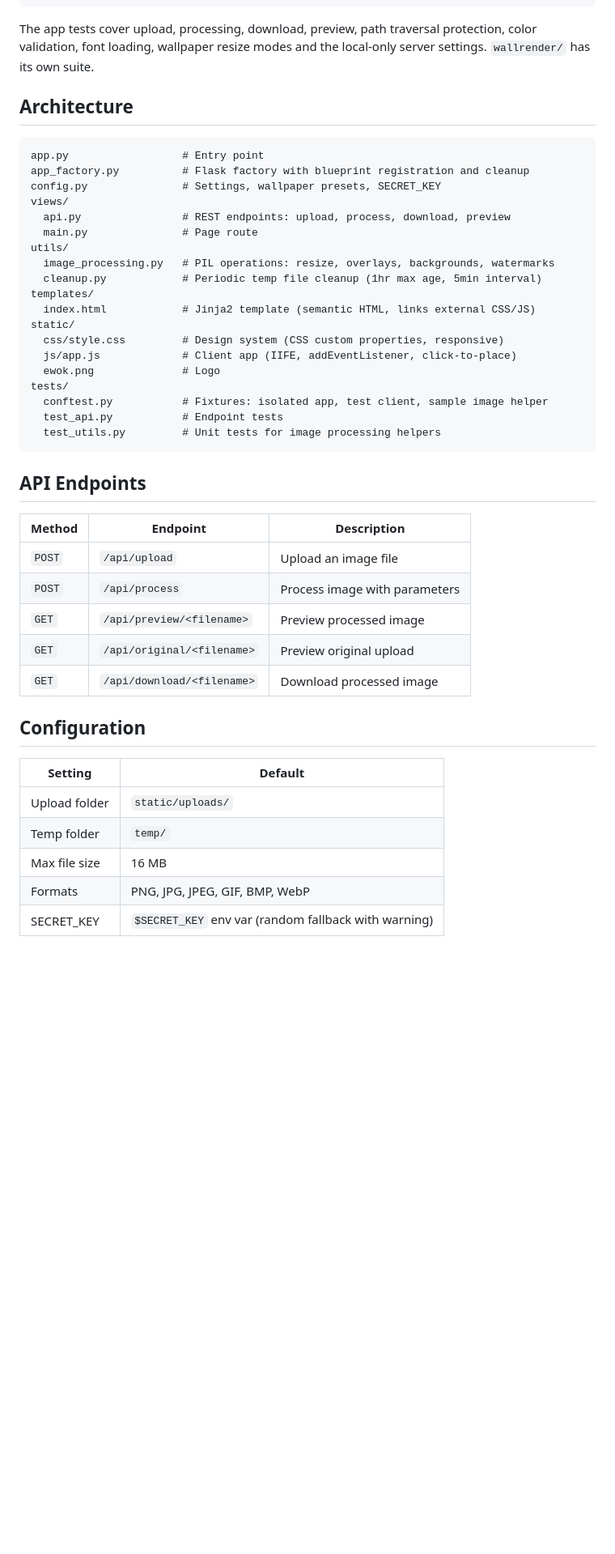
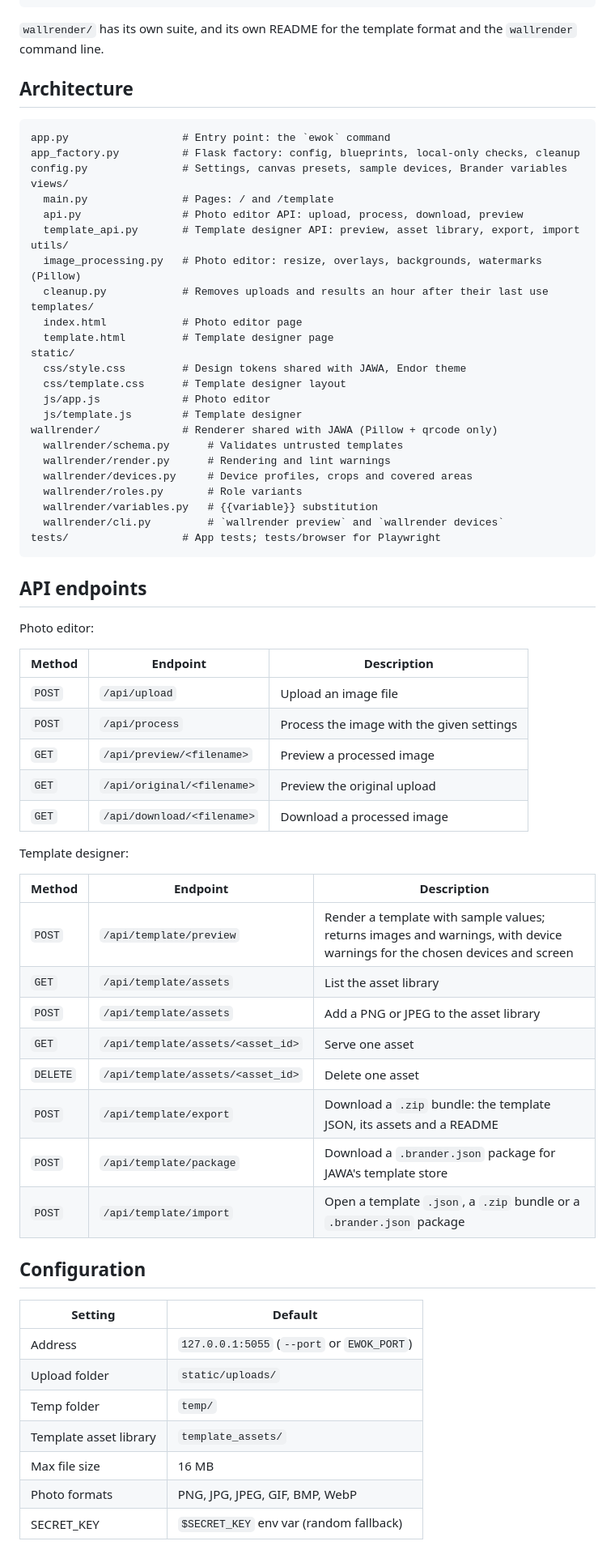
Before and after one commit to ball42/enhanced-watermark-overlay-kit, a Markdown page: README.md, the part around one of its changes. Shown at 81% size. Drawn GitHub-style; blank space fills up the shorter version.

````diff
--- a/README.md
+++ b/README.md
@@ -59,49 +69,73 @@ uv run playwright install chromium
 uv run pytest tests/browser
 ```
 
-The app tests cover upload, processing, download, preview, path traversal protection, color validation, font loading, wallpaper resize modes and the local-only server settings. `wallrender/` has its own suite.
+`wallrender/` has its own suite, and its own README for the template format and the `wallrender` command line.
 
 ## Architecture
 
 ```
-app.py                  # Entry point
-app_factory.py          # Flask factory with blueprint registration and cleanup
-config.py               # Settings, wallpaper presets, SECRET_KEY
+app.py                  # Entry point: the `ewok` command
+app_factory.py          # Flask factory: config, blueprints, local-only checks, cleanup
+config.py               # Settings, canvas presets, sample devices, Brander variables
 views/
-  api.py                # REST endpoints: upload, process, download, preview
-  main.py               # Page route
+  main.py               # Pages: / and /template
+  api.py                # Photo editor API: upload, process, download, preview
+  template_api.py       # Template designer API: preview, asset library, export, import
 utils/
-  image_processing.py   # PIL operations: resize, overlays, backgrounds, watermarks
-  cleanup.py            # Periodic temp file cleanup (1hr max age, 5min interval)
+  image_processing.py   # Photo editor: resize, overlays, backgrounds, watermarks (Pillow)
+  cleanup.py            # Removes uploads and results an hour after their last use
 templates/
-  index.html            # Jinja2 template (semantic HTML, links external CSS/JS)
+  index.html            # Photo editor page
+  template.html         # Template designer page
 static/
-  css/style.css         # Design system (CSS custom properties, responsive)
-  js/app.js             # Client app (IIFE, addEventListener, click-to-place)
-  ewok.png              # Logo
-tests/
-  conftest.py           # Fixtures: isolated app, test client, sample image helper
-  test_api.py           # Endpoint tests
-  test_utils.py         # Unit tests for image processing helpers
+  css/style.css         # Design tokens shared with JAWA, Endor theme
+  css/template.css      # Template designer layout
+  js/app.js             # Photo editor
+  js/template.js        # Template designer
+wallrender/             # Renderer shared with JAWA (Pillow + qrcode only)
+  wallrender/schema.py      # Validates untrusted templates
+  wallrender/render.py      # Rendering and lint warnings
+  wallrender/devices.py     # Device profiles, crops and covered areas
+  wallrender/roles.py       # Role variants
+  wallrender/variables.py   # {{variable}} substitution
+  wallrender/cli.py         # `wallrender preview` and `wallrender devices`
+tests/                  # App tests; tests/browser for Playwright
 ```
 
-## API Endpoints
+## API endpoints
+
+Photo editor:
 
 | Method | Endpoint | Description |
 |--------|----------|-------------|
 | `POST` | `/api/upload` | Upload an image file |
-| `POST` | `/api/process` | Process image with parameters |
-| `GET` | `/api/preview/<filename>` | Preview processed image |
-| `GET` | `/api/original/<filename>` | Preview original upload |
-| `GET` | `/api/download/<filename>` | Download processed image |
+| `POST` | `/api/process` | Process the image with the given settings |
+| `GET` | `/api/preview/<filename>` | Preview a processed image |
+| `GET` | `/api/original/<filename>` | Preview the original upload |
+| `GET` | `/api/download/<filename>` | Download a processed image |
+
+Template designer:
+
+| Method | Endpoint | Description |
+|--------|----------|-------------|
+| `POST` | `/api/template/preview` | Render a template with sample values; returns images and warnings, with device warnings for the chosen devices and screen |
+| `GET` | `/api/template/assets` | List the asset library |
+| `POST` | `/api/template/assets` | Add a PNG or JPEG to the asset library |
+| `GET` | `/api/template/assets/<asset_id>` | Serve one asset |
+| `DELETE` | `/api/template/assets/<asset_id>` | Delete one asset |
+| `POST` | `/api/template/export` | Download a `.zip` bundle: the template JSON, its assets and a README |
+| `POST` | `/api/template/package` | Download a `.brander.json` package for JAWA's template store |
+| `POST` | `/api/template/import` | Open a template `.json`, a `.zip` bundle or a `.brander.json` package |
 
 ## Configuration
 
 | Setting | Default |
 |---------|---------|
+| Address | `127.0.0.1:5055` (`--port` or `EWOK_PORT`) |
 | Upload folder | `static/uploads/` |
 | Temp folder | `temp/` |
+| Template asset library | `template_assets/` |
 | Max file size | 16 MB |
-| Formats | PNG, JPG, JPEG, GIF, BMP, WebP |
-| SECRET_KEY | `$SECRET_KEY` env var (random fallback with warning) |
+| Photo formats | PNG, JPG, JPEG, GIF, BMP, WebP |
+| SECRET_KEY | `$SECRET_KEY` env var (random fallback) |
 
````
Also changed, not shown: other parts of README.md (+45 -35 lines), CLAUDE.md (+27 -17 lines).
